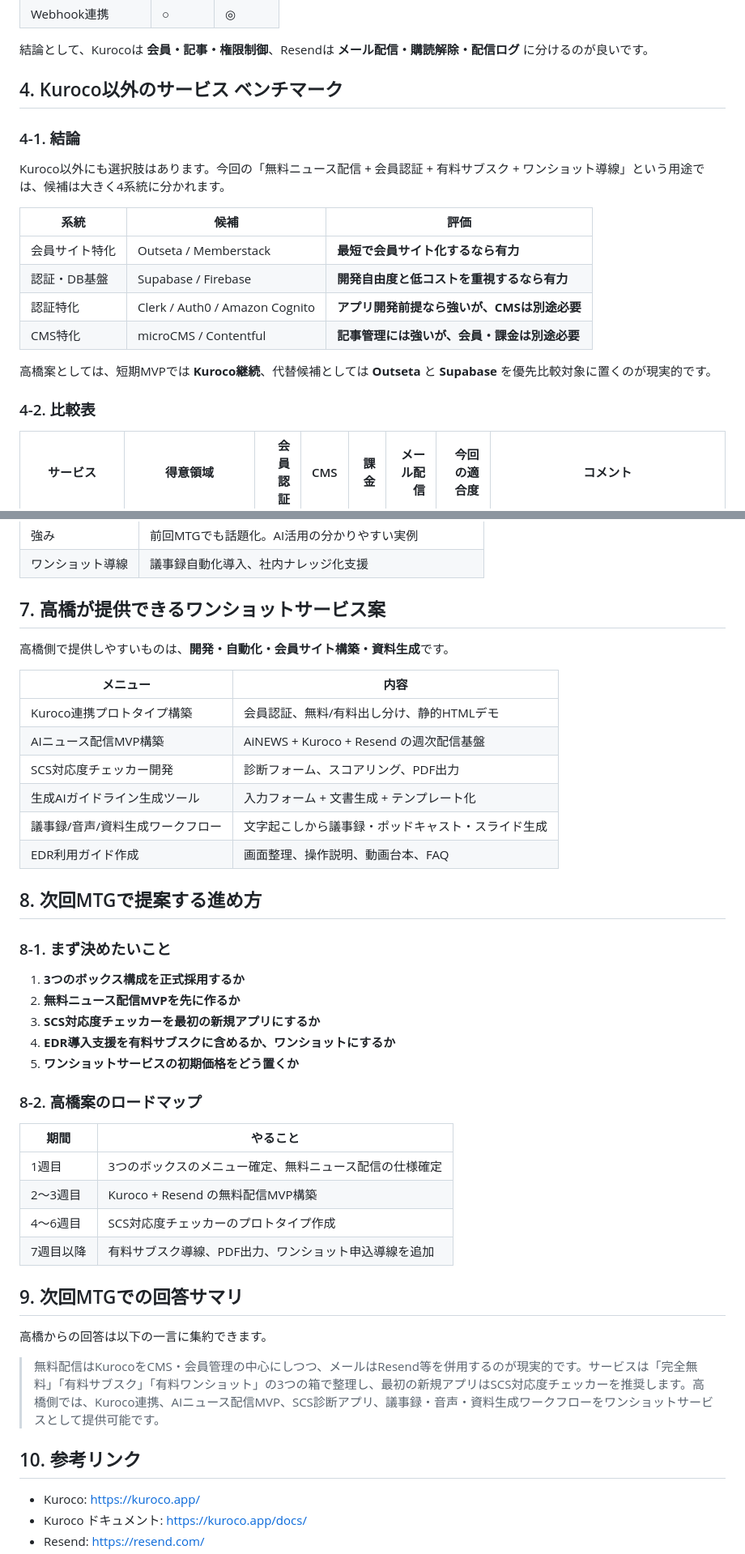
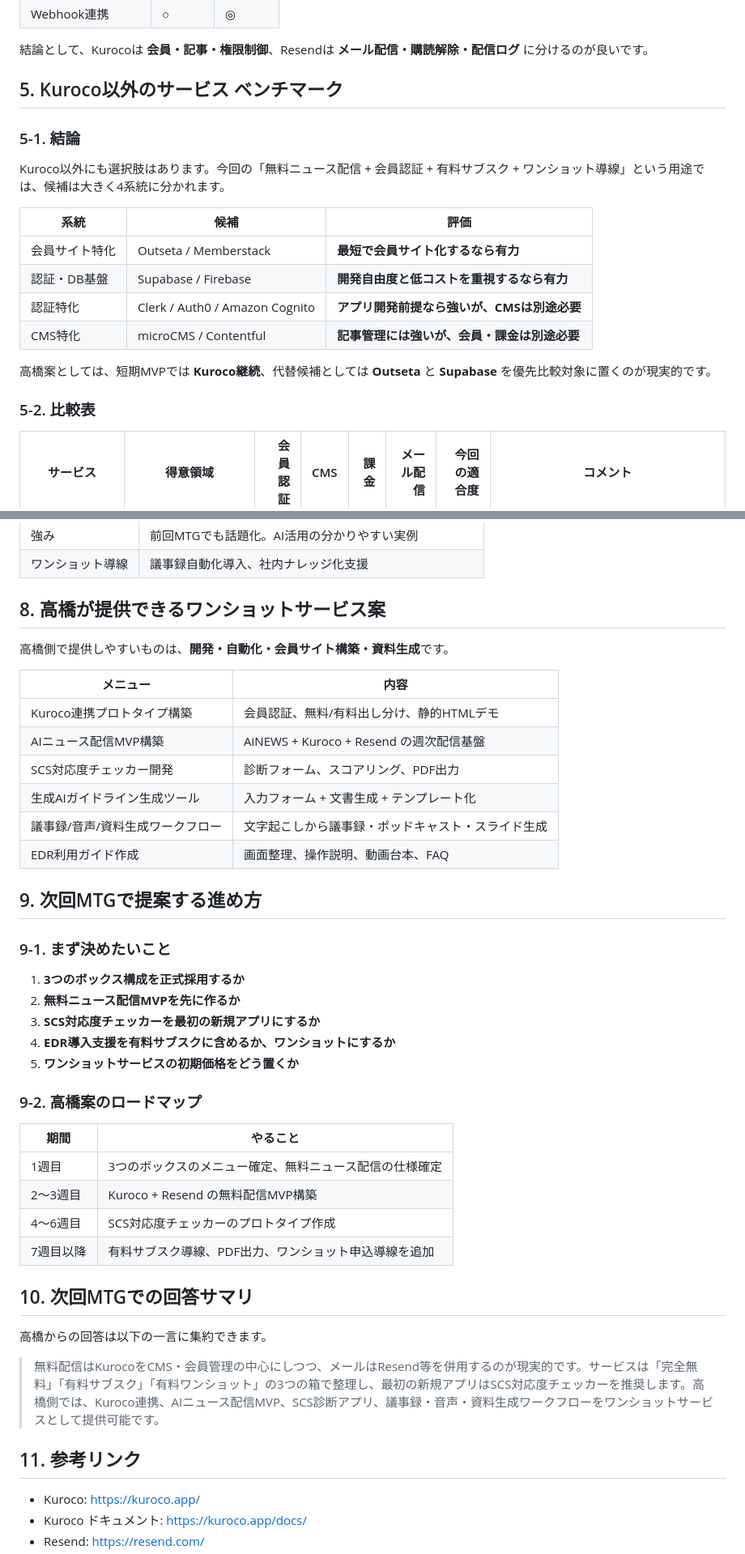
Before and after one commit to TAKAHASHIMITSUGU329/AINEWS-, a Markdown page: docs/homework/2026-06-05_高橋宿題回答.md, 2 parts joined by grey strips. Shown at 81% size. Drawn GitHub-style.

```diff
--- a/docs/homework/2026-06-05_高橋宿題回答.md
+++ b/docs/homework/2026-06-05_高橋宿題回答.md
@@ -181,9 +195,9 @@ AiNEWSでも、メインドメインの評判を守るため、メール配信
 
 結論として、Kurocoは **会員・記事・権限制御**、Resendは **メール配信・購読解除・配信ログ** に分けるのが良いです。
 
-## 4. Kuroco以外のサービス ベンチマーク
+## 5. Kuroco以外のサービス ベンチマーク
 
-### 4-1. 結論
+### 5-1. 結論
 
 Kuroco以外にも選択肢はあります。今回の「無料ニュース配信 + 会員認証 + 有料サブスク + ワンショット導線」という用途では、候補は大きく4系統に分かれます。
 
@@ -196,7 +210,7 @@ Kuroco以外にも選択肢はあります。今回の「無料ニュース配
 
 高橋案としては、短期MVPでは **Kuroco継続**、代替候補としては **Outseta** と **Supabase** を優先比較対象に置くのが現実的です。
 
-### 4-2. 比較表
+### 5-2. 比較表
 
 | サービス | 得意領域 | 会員認証 | CMS | 課金 | メール配信 | 今回の適合度 | コメント |
 |---|---|---:|---:|---:|---:|---:|---|
@@ -334,7 +348,7 @@ Kuroco以外にも選択肢はあります。今回の「無料ニュース配
 | 強み | 前回MTGでも話題化。AI活用の分かりやすい実例 |
 | ワンショット導線 | 議事録自動化導入、社内ナレッジ化支援 |
 
-## 7. 高橋が提供できるワンショットサービス案
+## 8. 高橋が提供できるワンショットサービス案
 
 高橋側で提供しやすいものは、**開発・自動化・会員サイト構築・資料生成**です。
 
@@ -347,9 +361,9 @@ Kuroco以外にも選択肢はあります。今回の「無料ニュース配
 | 議事録/音声/資料生成ワークフロー | 文字起こしから議事録・ポッドキャスト・スライド生成 |
 | EDR利用ガイド作成 | 画面整理、操作説明、動画台本、FAQ |
 
-## 8. 次回MTGで提案する進め方
+## 9. 次回MTGで提案する進め方
 
-### 8-1. まず決めたいこと
+### 9-1. まず決めたいこと
 
 1. **3つのボックス構成を正式採用するか**
 2. **無料ニュース配信MVPを先に作るか**
@@ -357,7 +371,7 @@ Kuroco以外にも選択肢はあります。今回の「無料ニュース配
 4. **EDR導入支援を有料サブスクに含めるか、ワンショットにするか**
 5. **ワンショットサービスの初期価格をどう置くか**
 
-### 8-2. 高橋案のロードマップ
+### 9-2. 高橋案のロードマップ
 
 | 期間 | やること |
 |---|---|
@@ -366,13 +380,13 @@ Kuroco以外にも選択肢はあります。今回の「無料ニュース配
 | 4〜6週目 | SCS対応度チェッカーのプロトタイプ作成 |
 | 7週目以降 | 有料サブスク導線、PDF出力、ワンショット申込導線を追加 |
 
-## 9. 次回MTGでの回答サマリ
+## 10. 次回MTGでの回答サマリ
 
 高橋からの回答は以下の一言に集約できます。
 
 > 無料配信はKurocoをCMS・会員管理の中心にしつつ、メールはResend等を併用するのが現実的です。サービスは「完全無料」「有料サブスク」「有料ワンショット」の3つの箱で整理し、最初の新規アプリはSCS対応度チェッカーを推奨します。高橋側では、Kuroco連携、AIニュース配信MVP、SCS診断アプリ、議事録・音声・資料生成ワークフローをワンショットサービスとして提供可能です。
 
-## 10. 参考リンク
+## 11. 参考リンク
 
 - Kuroco: https://kuroco.app/
 - Kuroco ドキュメント: https://kuroco.app/docs/
```
Also changed, not shown: other parts of docs/homework/2026-06-05_高橋宿題回答.md (+28 -14 lines).
